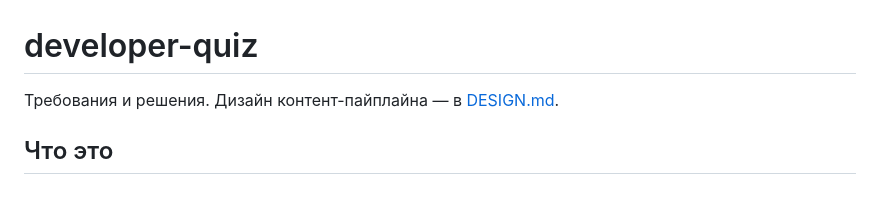
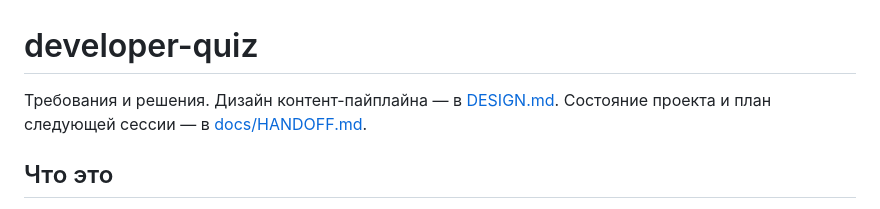
Before and after one commit to Tro48/developer-quiz, a Markdown page: README.md, the part around the change. Drawn GitHub-style.

Commit message:
docs: передача проекта для следующей сессии

```diff
--- a/README.md
+++ b/README.md
@@ -1,6 +1,6 @@
 # developer-quiz
 
-Требования и решения. Дизайн контент-пайплайна — в [DESIGN.md](DESIGN.md).
+Требования и решения. Дизайн контент-пайплайна — в [DESIGN.md](DESIGN.md). Состояние проекта и план следующей сессии — в [docs/HANDOFF.md](docs/HANDOFF.md).
 
 ## Что это
 
```
